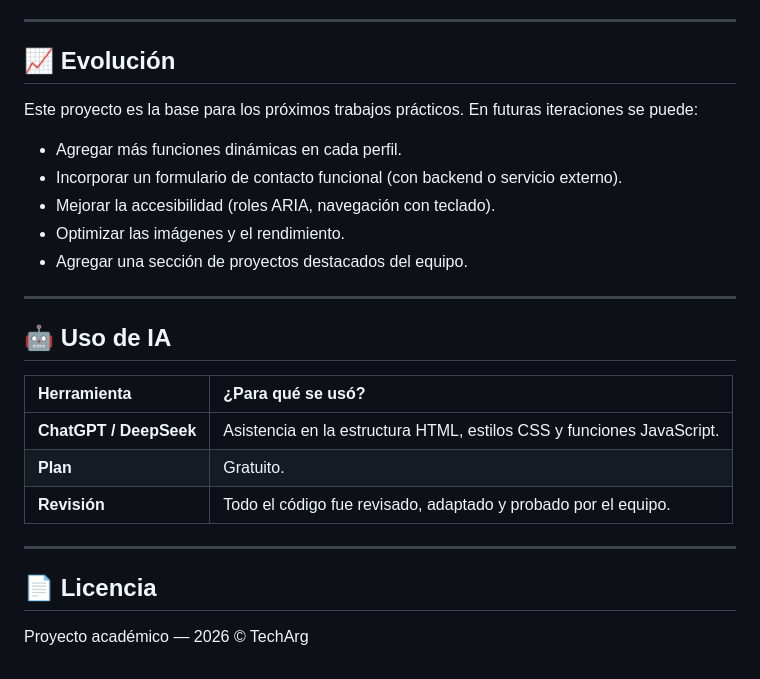
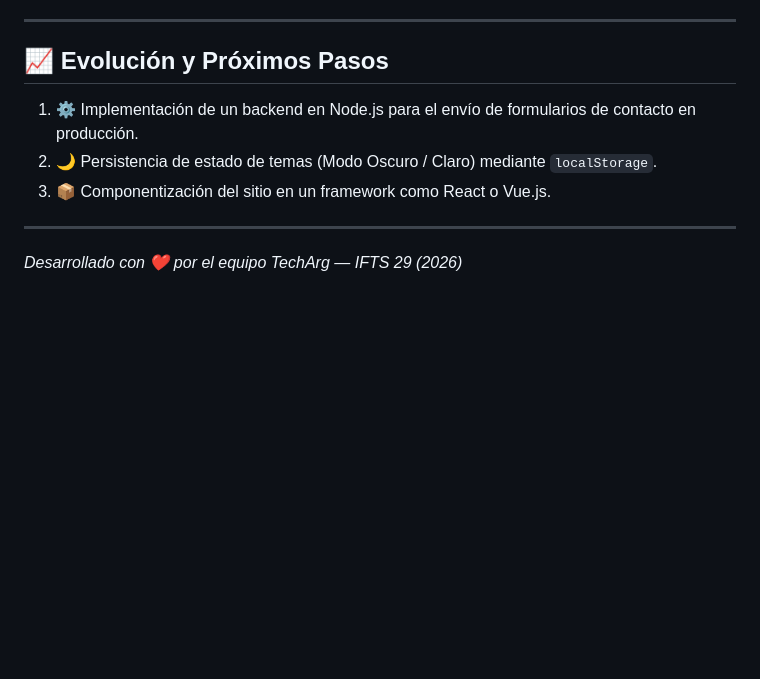
Before and after one commit to MaruSosa/TPGrupal1-Front-End, a Markdown page: README.md, the part around one of its changes. Rendered like a GitHub page; blank space fills up the shorter version.

```diff
--- a/README.md
+++ b/README.md
@@ -123,28 +116,12 @@ TPGrupal1-Front-End/
 
 ---
 
-## 📈 Evolución
+## 📈 Evolución y Próximos Pasos
 
-Este proyecto es la base para los próximos trabajos prácticos. En futuras iteraciones se puede:
-
-- Agregar más funciones dinámicas en cada perfil.
-- Incorporar un formulario de contacto funcional (con backend o servicio externo).
-- Mejorar la accesibilidad (roles ARIA, navegación con teclado).
-- Optimizar las imágenes y el rendimiento.
-- Agregar una sección de proyectos destacados del equipo.
+1. ⚙️ Implementación de un backend en Node.js para el envío de formularios de contacto en producción.
+2. 🌙 Persistencia de estado de temas (Modo Oscuro / Claro) mediante `localStorage`.
+3. 📦 Componentización del sitio en un framework como React o Vue.js.
 
 ---
 
-## 🤖 Uso de IA
-
-| Herramienta | ¿Para qué se usó? |
-| :--- | :--- |
-| **ChatGPT / DeepSeek** | Asistencia en la estructura HTML, estilos CSS y funciones JavaScript. |
-| **Plan** | Gratuito. |
-| **Revisión** | Todo el código fue revisado, adaptado y probado por el equipo. |
-
----
-
-## 📄 Licencia
-
-Proyecto académico — 2026 © TechArg
+*Desarrollado con ❤️ por el equipo TechArg — IFTS 29 (2026)*
```
Also changed, not shown: other parts of README.md (+85 -92 lines).
